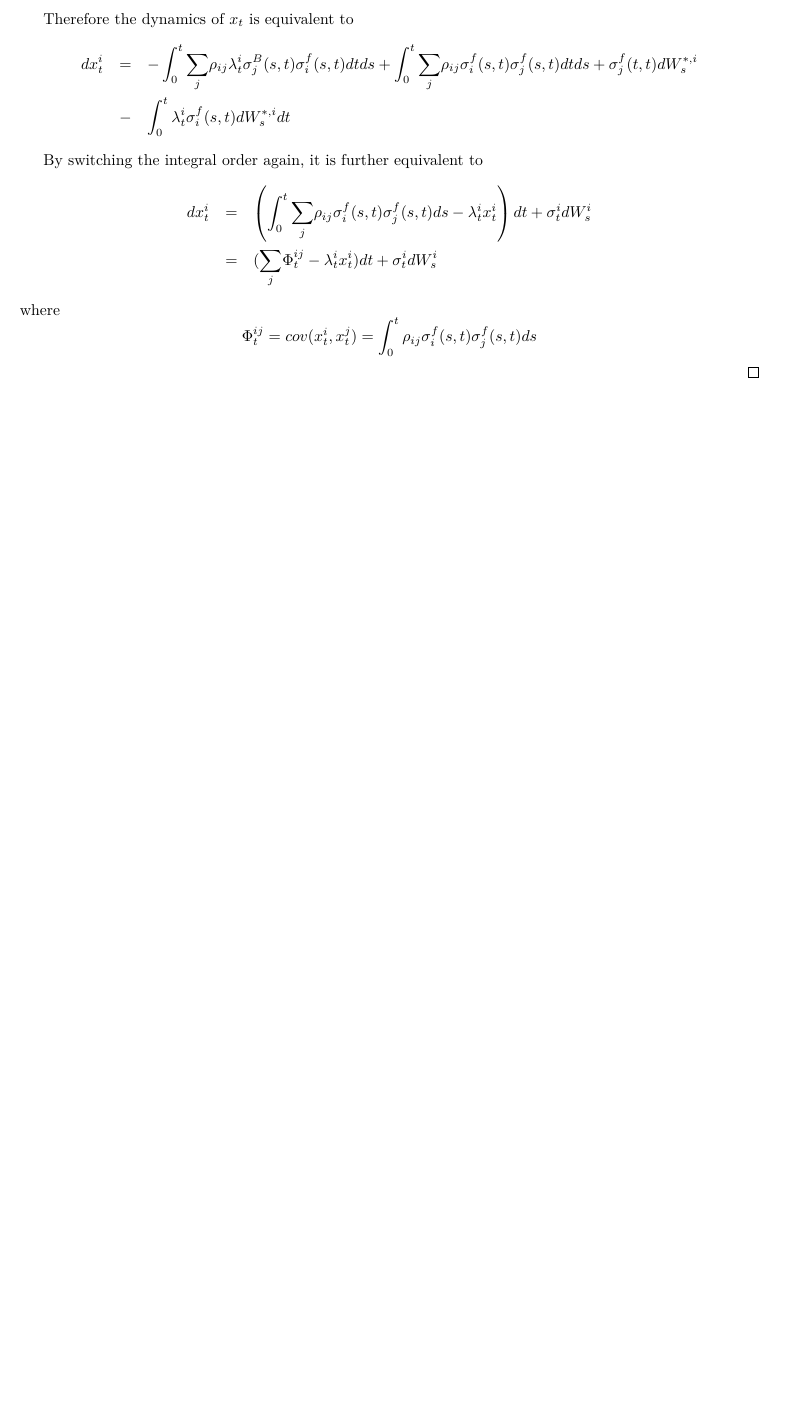
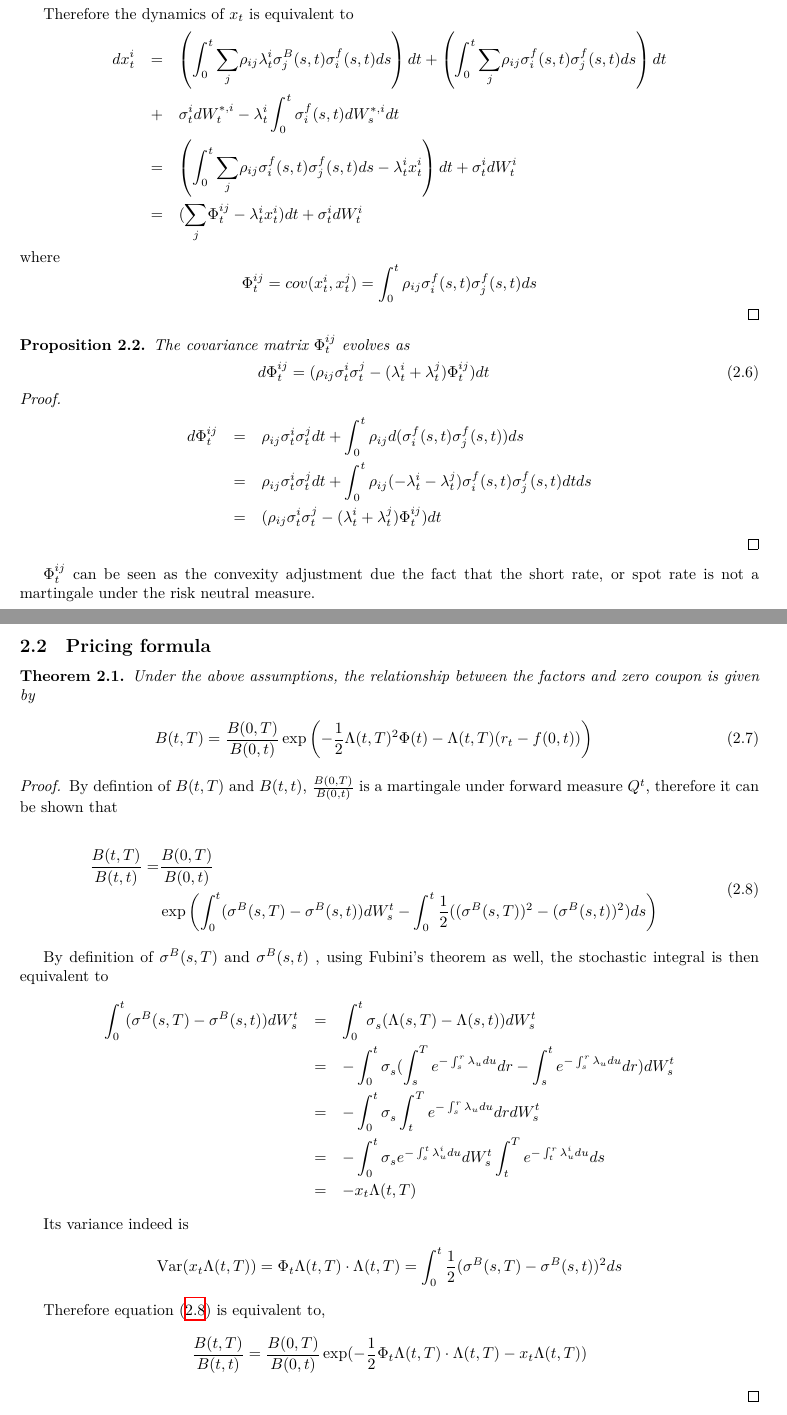
Before and after one commit to iLampard/Fin_Math_Note, a LaTeX paper (rates/lgm_model.tex): part of page 5 of 6 before the commit and two parts of pages 5 and 6 of 7 after it, the two joined at a grey line, cut so that both start at the same text, the shorter picture padded with empty space. Compiled offline with XeLaTeX; a missing font is replaced by an installed copy or a similar font.

Commit message:
fix a few formulas in lgm model

```diff
--- a/rates/lgm_model.tex
+++ b/rates/lgm_model.tex
@@ -397,26 +403,22 @@ By using Fubini's theorem for stochastic integral, one can evaluate the
 following integral as
 \[
-    \int_{0}^{t}d\sigma _{i}^{f}(s,t)dW_{s}^{i}=\int_{0}^{t}-\lambda
-    _{t}^{i}\sigma _{i}^{f}(s,t)dtdW_{s}^{i}=\int_{0}^{t}-\lambda _{t}^{i}\sigma
-    _{i}^{f}(s,t)dW_{s}^{i}dt
+    \int_{0}^{t}d\sigma _{i}^{f}(s,t)dW_{s}^{*,i}=-\int_{0}^{t}\lambda
+    _{t}^{i}\sigma _{i}^{f}(s,t)dtdW_{s}^{*,i}=-\int_{0}^{t}\lambda _{t}^{i}\sigma
+    _{i}^{f}(s,t)dW_{s}^{*,i}dt
 \]
 
 Therefore the dynamics of $x_{t}$ is equivalent to
 \begin{eqnarray*}
-    dx_{t}^{i}&=&-\int_{0}^{t}\underset{j}{\sum }\rho _{ij}\lambda
-    _{t}^{i}\sigma _{j}^{B}(s,t)\sigma _{i}^{f}(s,t)dtds+\int_{0}^{t}\underset{j}
-    {\sum }\rho _{ij}\sigma _{i}^{f}(s,t)\sigma _{j}^{f}(s,t)dtds+\sigma
-    _{j}^{f}(t,t)dW_{s}^{\ast ,i} \\
-    &-&\int_{0}^{t}\lambda _{t}^{i}\sigma _{i}^{f}(s,t)dW_{s}^{\ast ,i}dt
-\end{eqnarray*}
-
-By switching the integral order again, it is further equivalent to
-\begin{eqnarray*}
-    dx_{t}^{i}&=& \prt{\int_{0}^{t}\underset{j}{\sum }\rho _{ij}\sigma
+    dx_{t}^{i} &=& \prt{ \int_{0}^{t}\underset{j}{\sum }\rho _{ij}\lambda
+    _{t}^{i}\sigma _{j}^{B}(s,t)\sigma _{i}^{f}(s,t)ds} dt +  \prt{\int_{0}^{t}\underset{j}
+    {\sum }\rho _{ij}\sigma _{i}^{f}(s,t)\sigma _{j}^{f}(s,t)ds}dt \\
+    &+&\sigma^i_t d W^{*,i}_t -\lambda _{t}^{i}\int_{0}^{t}\sigma
+    _{i}^{f}(s,t)dW_{s}^{*,i}dt  \\
+    &=& \prt{\int_{0}^{t}\underset{j}{\sum }\rho _{ij}\sigma
     _{i}^{f}(s,t)\sigma _{j}^{f}(s,t)ds-\lambda _{t}^{i}x_{t}^{i}}dt+\sigma
-    _{t}^{i}dW_{s}^{i} \\
+    _{t}^{i}dW_{t}^{i} \\
     &=&(\underset{j}{\sum }\Phi _{t}^{ij}-\lambda _{t}^{i}x_{t}^{i})dt+\sigma
-    _{t}^{i}dW_{s}^{i}
+    _{t}^{i}dW_{t}^{i}
 \end{eqnarray*}
 where
 \[
@@ -424,6 +426,91 @@ where
     _{i}^{f}(s,t)\sigma _{j}^{f}(s,t)ds
 \]
 \end{proof}
+
+
+\begin{prop}
+    The covariance matrix $\Phi _{t}^{ij}$ evolves as
+    \begin{eqnarray}
+        d\Phi _{t}^{ij} = (\rho _{ij}\sigma _{t}^{i}\sigma _{t}^{j}-(\lambda _{t}^{i}+\lambda
+        _{t}^{j})\Phi _{t}^{ij})dt  \label{phi_SDE}
+    \end{eqnarray}
+\end{prop}
+\begin{proof}
+\begin{eqnarray*}
+    d\Phi _{t}^{ij} &=&\rho _{ij}\sigma _{t}^{i}\sigma
+    _{t}^{j}dt+\int_{0}^{t}\rho _{ij}d(\sigma _{i}^{f}(s,t)\sigma
+    _{j}^{f}(s,t))ds \\
+    &=&\rho _{ij}\sigma _{t}^{i}\sigma _{t}^{j}dt+\int_{0}^{t}\rho
+    _{ij}(-\lambda _{t}^{i}-\lambda _{t}^{j})\sigma _{i}^{f}(s,t)\sigma
+    _{j}^{f}(s,t)dtds \\
+    &=&(\rho _{ij}\sigma _{t}^{i}\sigma _{t}^{j}-(\lambda _{t}^{i}+\lambda
+    _{t}^{j})\Phi _{t}^{ij})dt
+\end{eqnarray*}
+\end{proof}
+
+$\Phi^{ij}_{t}$ can be seen as the convexity adjustment due the fact that
+the short rate, or spot rate is not a martingale under the risk neutral
+measure.
+
+\subsection{Pricing formula}
+\begin{theorem}
+Under the above assumptions, the
+relationship between the factors and zero coupon is given by
+\begin{eqnarray}
+    B(t,T) = \frac{B(0,T)}{B(0,t)}\exp\left( -\frac{1}{2}\Lambda(t,T)^2\Phi(t) -
+    \Lambda(t,T)(r_{t}-f(0,t)) \right)  \label{rec_fomula}
+\end{eqnarray}
+\end{theorem}
+
+\begin{proof}
+
+By defintion of $B(t,T)$ and $B(t,t)$, $\frac{B(0,T)}{B(0,t)}$ is a
+martingale under forward measure $Q^t$, therefore it can be shown
+that
+
+\begin{eqnarray}
+\begin{split}
+    \frac{B(t,T)}{B(t,t)}=&\frac{B(0,T)}{B(0,t)}\\
+    &\exp
+\left(\int_{0}^{t}(\sigma _{{}}^{B}(s,T)-\sigma
+_{{}}^{B}(s,t))dW^t_{s}-\int_{0}^{t}\frac{1}{2}((\sigma
+_{{}}^{B}(s,T))^{2}-(\sigma _{{}}^{B}(s,t))^{2})ds\right)
+\end{split}
+\label{rec_formula_1}
+\end{eqnarray}
+
+By definition of $\sigma _{{}}^{B}(s,T)$ and $\sigma _{{}}^{B}(s,t)$
+, using Fubini's theorem as well, the stochastic integral is then
+equivalent to
+\begin{eqnarray*}
+\int_{0}^{t}(\sigma _{{}}^{B}(s,T)-\sigma _{{}}^{B}(s,t))dW^t_{s}
+&=&\int_{0}^{t}\sigma _{s}^{{}}(\Lambda (s,T)-\Lambda (s,t))dW^t_{s}\\
+&=&-\int_{0}^{t}\sigma _{s}^{{}}(\int_{s}^{T}e^{-\int_{s}^{r}\lambda
+_{u}du}dr-\int_{s}^{t}e^{-\int_{s}^{r}\lambda _{u}du}dr)dW^t_{s}\\
+&=&-\int_{0}^{t}\sigma _{s}^{{}}\int_{t}^{T}e^{-\int_{s}^{r}\lambda
+_{u}du}drdW^t_{s}\\
+&=& -\int_{0}^{t}\sigma _{s}e^{-\int_{s}^{t}\lambda
+_{u}^idu}dW^t_{s} \int_{t}^{T}e^{-\int_{t}^{r}\lambda
+_{u}^idu}ds\\
+    &=&-x_{t}\Lambda (t,T)
+\end{eqnarray*}
+
+Its variance indeed is
+\[
+\mathrm{Var}(x_{t}\Lambda (t,T))=\Phi _{t}\Lambda (t,T)\cdot \Lambda
+(t,T)=\int_{0}^{t}\frac{1}{2}(\sigma _{{}}^{B}(s,T)-\sigma
+_{{}}^{B}(s,t))^{2}ds
+\]
+
+Therefore equation (\ref{rec_formula_1}) is equivalent to,
+\[
+\frac{B(t,T)}{B(t,t)}=\frac{B(0,T)}{B(0,t)}\exp (-\frac{1}{2}\Phi
+_{t}\Lambda (t,T)\cdot \Lambda (t,T)-x_{t}\Lambda (t,T))
+\]
+
+\end{proof}
+
+
 
 \newpage
 
```
Also changed, not shown: rates/lgm_model.pdf, rates/lgm_model.tex (28 more changed lines).
